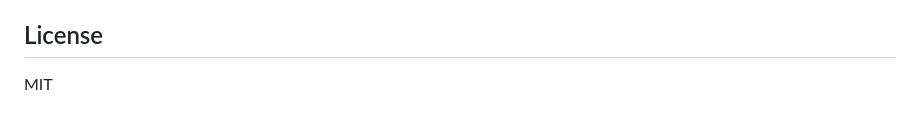
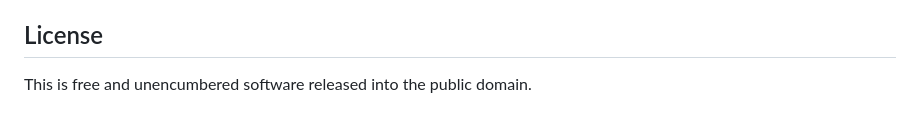
Before and after one commit to diegodotta/Tiny-Horse-URL-Bar, a Markdown page: README.md, the part around the change. Rendered like a GitHub page.

Commit message:
Unlicense

```diff
--- a/README.md
+++ b/README.md
@@ -81,4 +81,4 @@ Soundtrack by [Buttlee](https://onlinesequencer.net/1813336)
 Sound Effects by [Dragon Studio](https://pixabay.com/users/dragon-studio-38165424/?utm_source=link-attribution&utm_medium=referral&utm_campaign=music&utm_content=390297) and [Pixabay](https://pixabay.com/users/freesound_community-46691455/?utm_source=link-attribution&utm_medium=referral&utm_campaign=music&utm_content=103633)
 
 ## License
-MIT
+This is free and unencumbered software released into the public domain.
```
